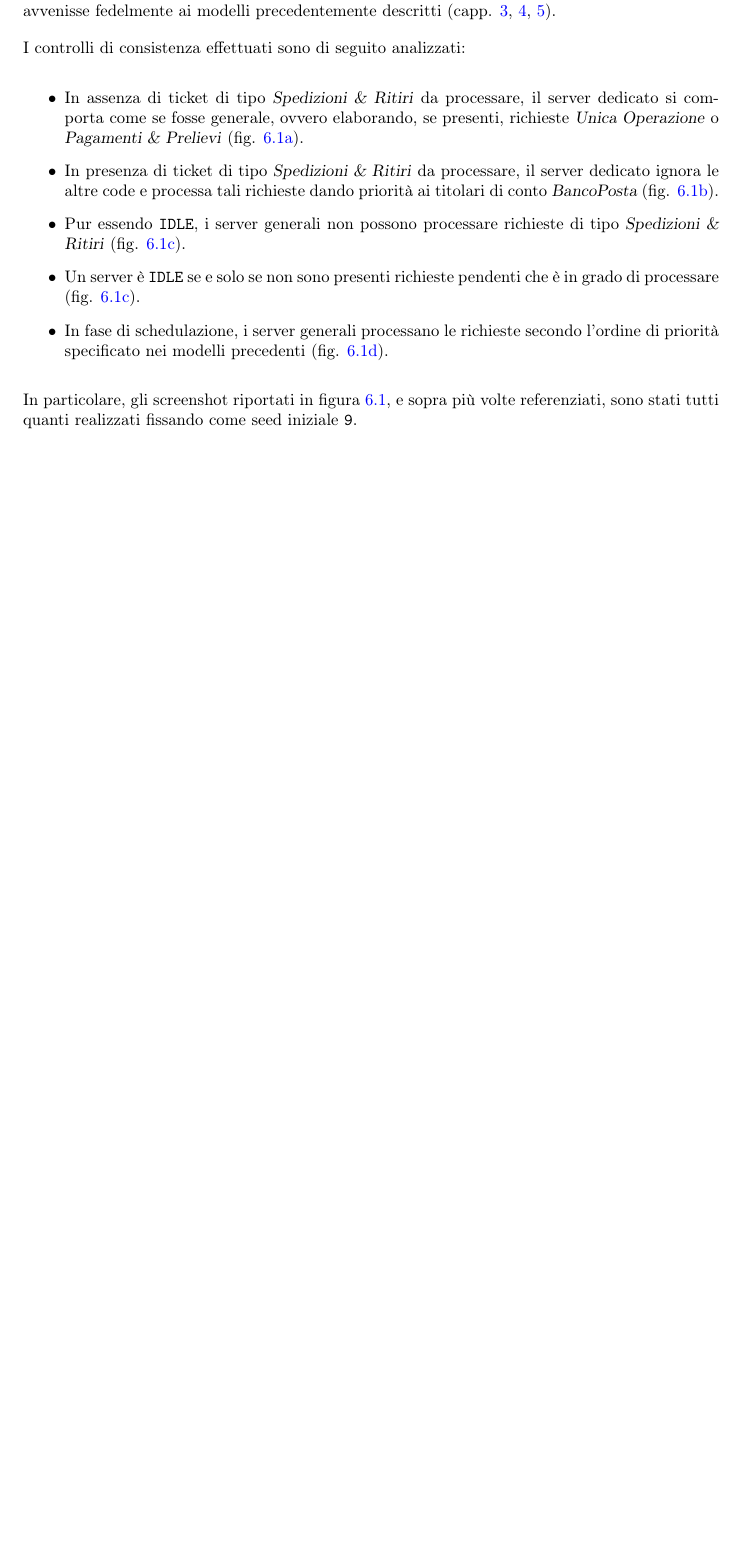
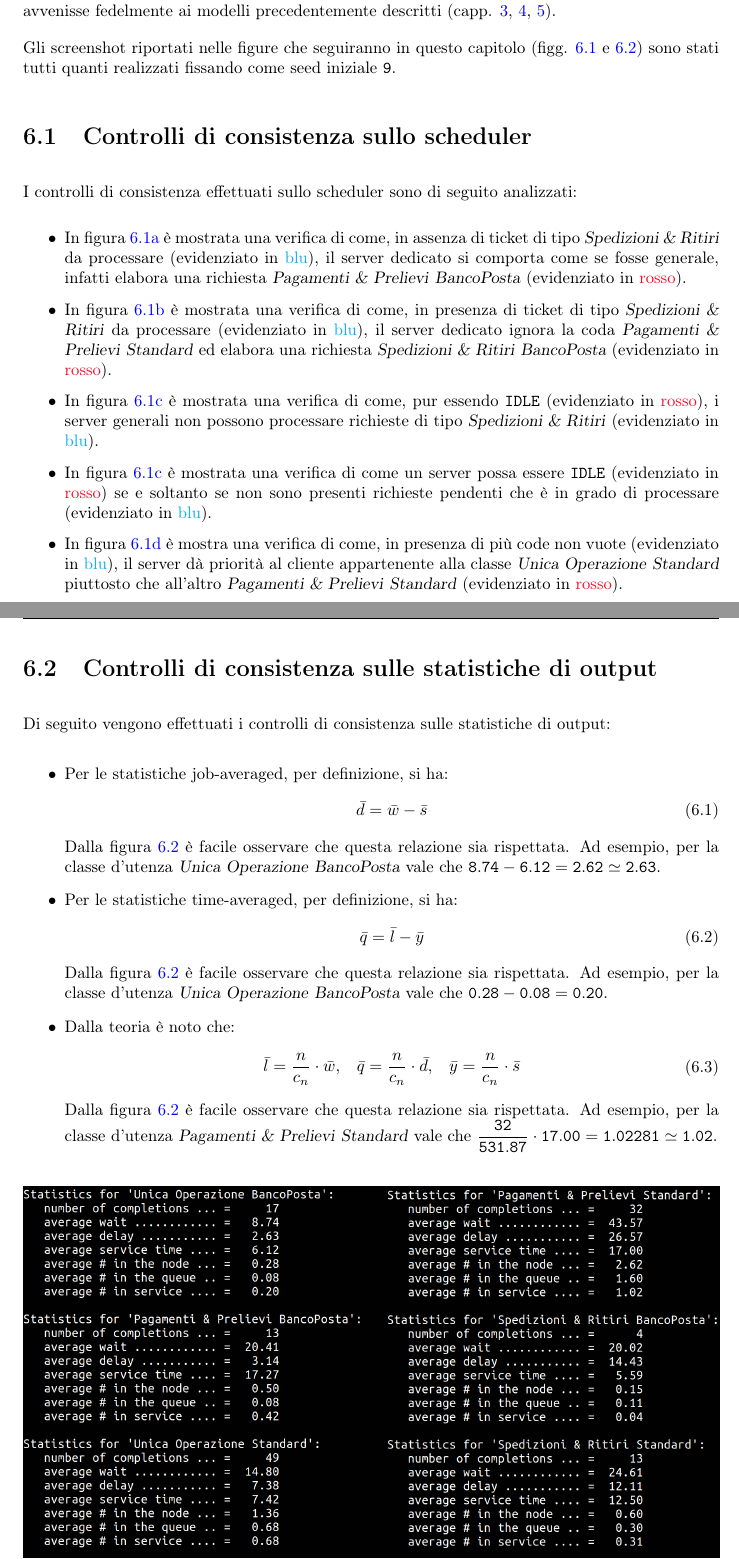
Before and after one commit to tibwere/pmcsn-project, a LaTeX document (doc/report.tex, which reads doc/chapters/06-verifica.tex): part of page 22 of 57 before the commit and two parts of pages 22 and 24 of 59 after it, the two joined at a grey line, cut so that both start at the same text, the shorter picture padded with empty space. Compiled offline with pdfLaTeX.

Commit message:
Sistemato il report fino alla verifica, seguendo le indicazioni ricevute

```diff
--- a/doc/chapters/06-verifica.tex
+++ b/doc/chapters/06-verifica.tex
@@ -1,5 +1,17 @@
 \chapter{Verifica}\label{chp:verifica}
 In fase di verifica si è fatto uso della funzione \texttt{print\_update(\dots)} per monitorare l'avanzamento della simulazione \textit{step-by-step}, con l'obiettivo di controllare che l'evoluzione dello stato del sistema avvenisse fedelmente ai modelli precedentemente descritti (capp. \ref{chp:modello-concettuale}, \ref{chp:modello-specifiche}, \ref{chp:modello-computazionale}).
+
+Gli screenshot riportati nelle figure che seguiranno in questo capitolo (figg. \ref{fig:verifica-1} e \ref{fig:verifica-2}) sono stati tutti quanti realizzati fissando come seed iniziale \texttt{9}.
+
+\section{Controlli di consistenza sullo scheduler}
+I controlli di consistenza effettuati sullo scheduler sono di seguito analizzati:
+\begin{itemize}
+\item In figura \ref{fig:verifica-1a} è mostrata una verifica di come, in assenza di ticket di tipo \sr{} da processare (evidenziato in {\color{verify_blue}blu}), il server dedicato si comporta come se fosse generale, infatti elabora una richiesta \pp{} \textsl{BancoPosta} (evidenziato in {\color{verify_red}rosso}).
+\item In figura \ref{fig:verifica-1b} è mostrata una verifica di come, in presenza di ticket di tipo \sr{} da processare (evidenziato in {\color{verify_blue}blu}), il server dedicato ignora la coda \pp{} \textsl{Standard} ed elabora una richiesta \sr{} \textsl{BancoPosta} (evidenziato in {\color{verify_red}rosso}).
+\item In figura \ref{fig:verifica-1c} è mostrata una verifica di come, pur essendo \texttt{IDLE} (evidenziato in {\color{verify_red}rosso}), i server generali non possono processare richieste di tipo \sr{} (evidenziato in {\color{verify_blue}blu}).
+\item In figura \ref{fig:verifica-1c} è mostrata una verifica di come un server possa essere \texttt{IDLE} (evidenziato in {\color{verify_red}rosso}) se e soltanto se non sono presenti richieste pendenti che è in grado di processare (evidenziato in {\color{verify_blue}blu}).
+\item In figura \ref{fig:verifica-1d} è mostra una verifica di come, in presenza di più code non vuote (evidenziato in {\color{verify_blue}blu}), il server dà priorità al cliente appartenente alla classe \uo{} \textsl{Standard} piuttosto che all'altro \pp{} \textsl{Standard} (evidenziato in {\color{verify_red}rosso}).
+\end{itemize}
 
 \begin{figure}[ht]
 \centering
@@ -37,13 +49,25 @@ In fase di verifica si è fatto uso della funzione \texttt{print\_update(\dots)}
 \label{fig:verifica-1}
 \end{figure}
 
-I controlli di consistenza effettuati sono di seguito analizzati:
+\section{Controlli di consistenza sulle statistiche di output}
+Di seguito vengono effettuati i controlli di consistenza sulle statistiche di output:
 \begin{itemize}
-\item In assenza di ticket di tipo \sr{} da processare, il server dedicato si comporta come se fosse generale, ovvero elaborando, se presenti, richieste \uo{} o \pp{} (fig. \ref{fig:verifica-1a}).
-\item In presenza di ticket di tipo \sr{} da processare, il server dedicato ignora le altre code e processa tali richieste dando priorità ai titolari di conto \textsl{BancoPosta} (fig. \ref{fig:verifica-1b}).
-\item Pur essendo \texttt{IDLE}, i server generali non possono processare richieste di tipo \sr{} (fig. \ref{fig:verifica-1c}).
-\item Un server è \texttt{IDLE} se e solo se non sono presenti richieste pendenti che è in grado di processare (fig. \ref{fig:verifica-1c}).
-\item In fase di schedulazione, i server generali processano le richieste secondo l'ordine di priorità specificato nei modelli precedenti (fig. \ref{fig:verifica-1d}).
+\item Per le statistiche job-averaged, per definizione, si ha:
+\begin{equation}
+\bar{d} = \bar{w} - \bar{s}
+\end{equation}
+Dalla figura \ref{fig:verifica-2} è facile osservare che questa relazione sia rispettata. Ad esempio, per la classe d'utenza \uo{} \textsl{BancoPosta} vale che $\mathtt{8.74 - 6.12 = 2.62 \simeq 2.63}$.
+\item Per le statistiche time-averaged, per definizione, si ha:
+\begin{equation}
+\bar{q} = \bar{l} - \bar{y}
+\end{equation}
+Dalla figura \ref{fig:verifica-2} è facile osservare che questa relazione sia rispettata. Ad esempio, per la classe d'utenza \uo{} \textsl{BancoPosta} vale che $\mathtt{0.28 - 0.08 = 0.20}$.
+\item Dalla teoria è noto che:
+\begin{equation}
+\begin{array}{c c c}
+\bar{l} = \frac{n}{c_n} \cdot \bar{w}, & \bar{q} = \frac{n}{c_n} \cdot \bar{d}, & \bar{y} = \frac{n}{c_n} \cdot \bar{s}
+\end{array}
+\end{equation}
+Dalla figura \ref{fig:verifica-2} è facile osservare che questa relazione sia rispettata. Ad esempio, per la classe d'utenza \pp{} \textsl{Standard} vale che $\mathtt{\frac{32}{531.87} \cdot 17.00 = 1.02281 \simeq 1.02}$.
 \end{itemize}
 
-In particolare, gli screenshot riportati in figura \ref{fig:verifica-1}, e sopra più volte referenziati, sono stati tutti quanti realizzati fissando come seed iniziale \texttt{9}.
--- a/doc/report.tex
+++ b/doc/report.tex
@@ -58,6 +58,8 @@ S. Tiberi\thanks{\texttt{\href{mailto:simone.tiberi.98@gmail.com}{simone.tiberi.
 \definecolor{code_green}{rgb}{0.25,0.5,0.35} % comments
 \definecolor{code_purple}{rgb}{0.5,0,0.35} % keywords
 \definecolor{code_background}{rgb}{0.95,0.95,0.92} % background
+\definecolor{verify_blue}{HTML}{12ACF2}
+\definecolor{verify_red}{HTML}{F2122C}
 
 % Altri colori
 \definecolor{forestgreen}{rgb}{0.13, 0.55, 0.13}
```
Also changed, not shown: doc/chapters/07-validazione.tex (+6 -1 lines), doc/figs/screenshots/original/ded_server_changes_behaviour.png, doc/figs/screenshots/original/ded_server_priority_sched.png, doc/figs/screenshots/original/gen_servers_no_SR.png, doc/figs/screenshots/original/gen_servers_priority_sched.png, doc/figs/screenshots/original/statistics.png (added), doc/chapters/06-verifica.tex (6 more changed lines), 3 other files.
